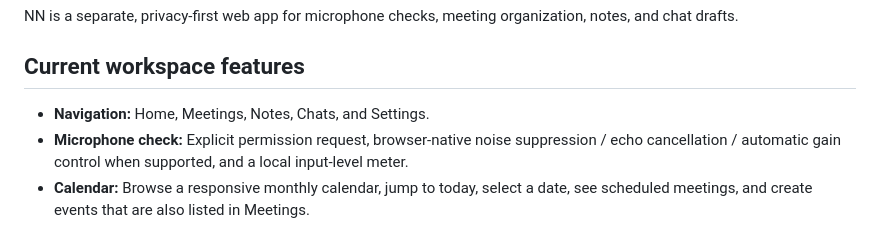
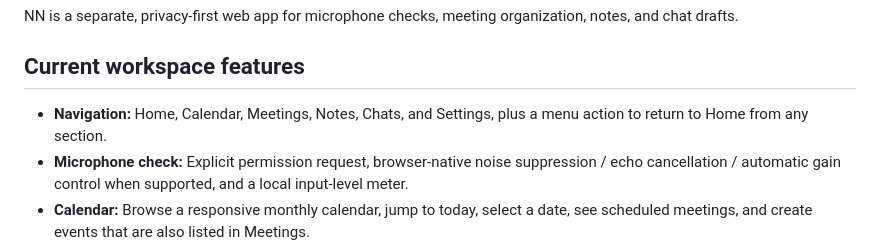
Before and after one commit to primusco20/NN---The-noise-canceling-app, a Markdown page: README.md, the part around the change. Rendered like a GitHub page.

Commit message:
Document workspace menu Back to Home action

```diff
--- a/README.md
+++ b/README.md
@@ -6,7 +6,7 @@ NN is a separate, privacy-first web app for microphone checks, meeting organizat
 
 ## Current workspace features
 
-- **Navigation:** Home, Meetings, Notes, Chats, and Settings.
+- **Navigation:** Home, Calendar, Meetings, Notes, Chats, and Settings, plus a menu action to return to Home from any section.
 - **Microphone check:** Explicit permission request, browser-native noise suppression / echo cancellation / automatic gain control when supported, and a local input-level meter.
 - **Calendar:** Browse a responsive monthly calendar, jump to today, select a date, see scheduled meetings, and create events that are also listed in Meetings.
 - **Meetings:** Create, search, review, and delete meeting records with a date, attendees, and agenda. Open a meeting's associated notes.
```
